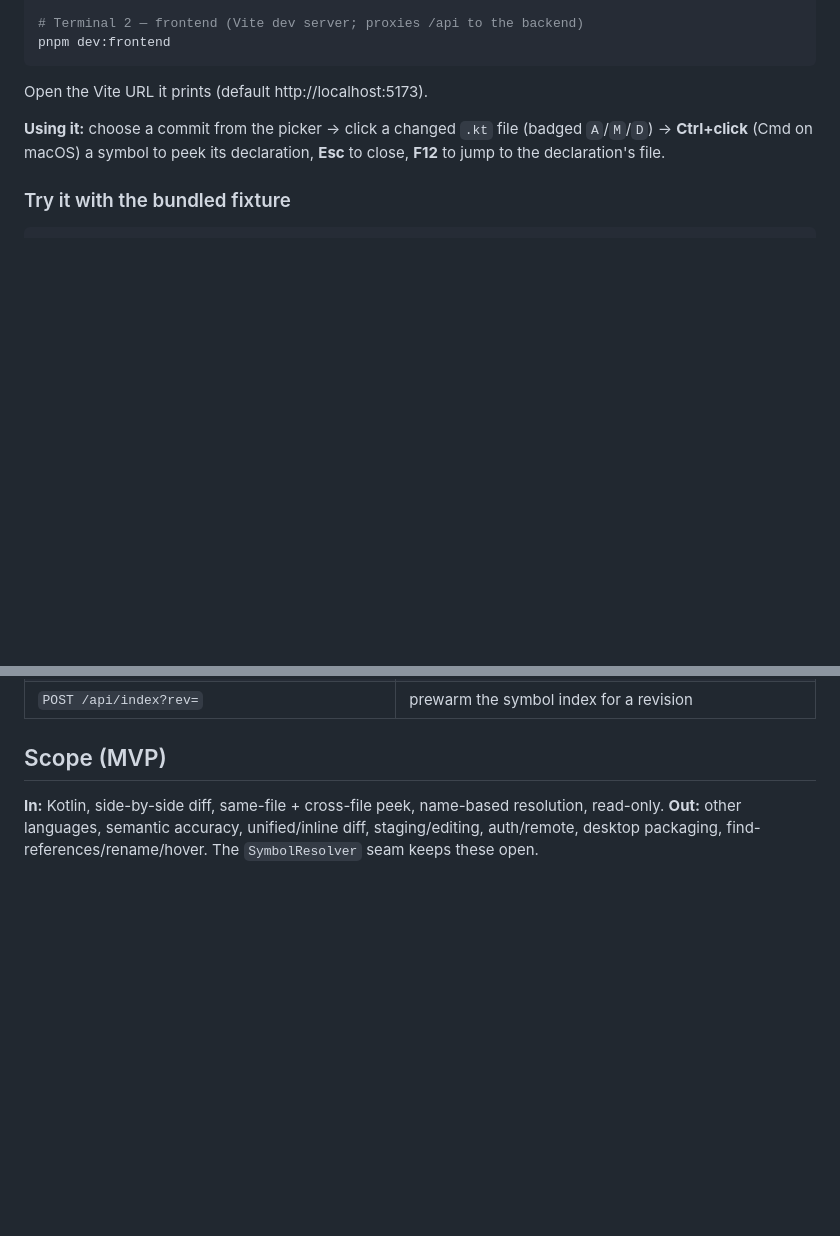
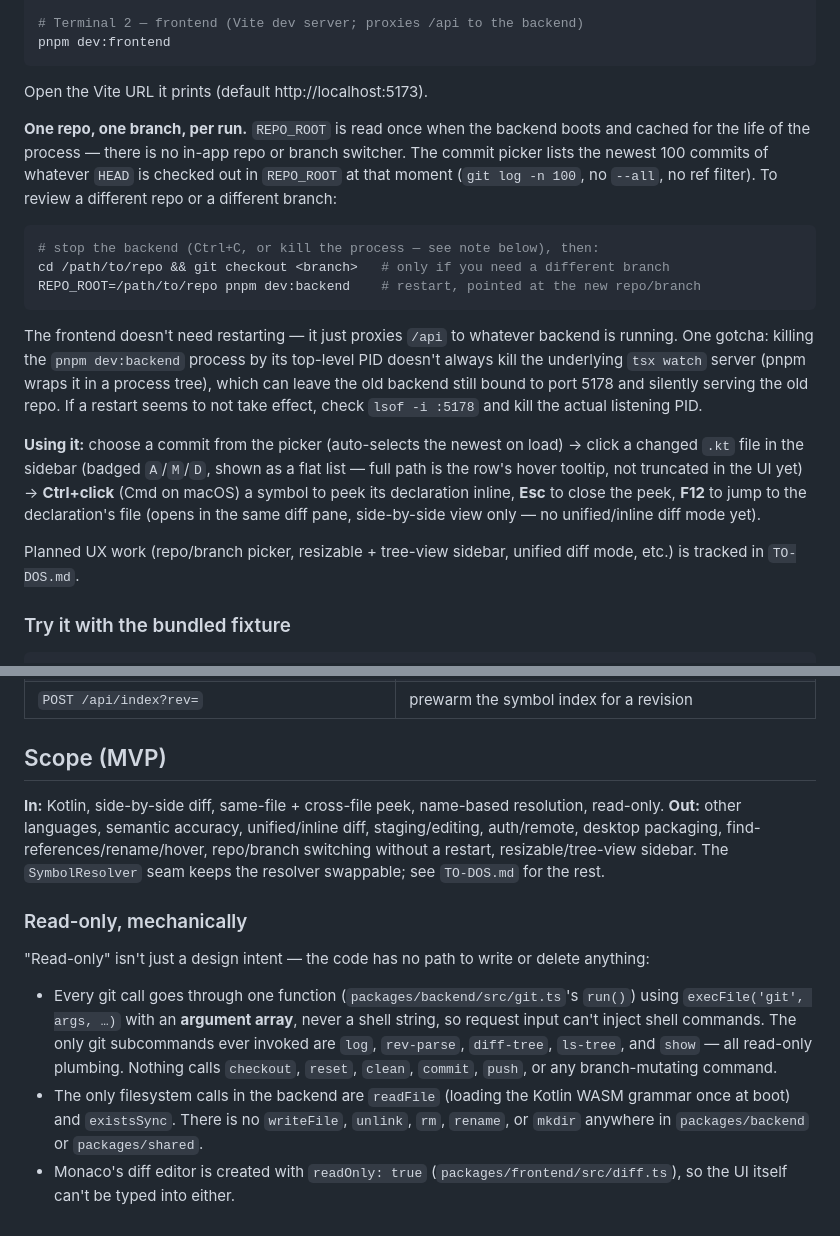
Before and after one commit to gr13nka/CtrlClickDiff, a Markdown page: README.md, 2 parts joined by grey strips. GitHub-like rendering; blank space fills up the shorter version.

Commit message:
docs: document current usage/scope accurately, add feature TODO list
README now covers the real repo/branch-switching story (backend restart
required, plus a pnpm/tsx process-tree gotcha when restarting), the
actual sidebar/diff-pane capabilities, and a verified "read-only,
mechanically" section (git subcommands allowlist, execFile argv-array
safety, no fs write calls).

TO-DOS.md tracks planned UX work: repo/branch/commit selection UI,
resizable tree-view sidebar, unified diff mode, GitHub-style collapsed
unchanged regions (Monaco already supports this natively via
hideUnchangedRegions), and a GitHub-matched visual theme.

Co-Authored-By: Claude Sonnet 5 <noreply@anthropic.com>

````diff
--- a/README.md
+++ b/README.md
@@ -59,9 +59,32 @@ pnpm dev:frontend
 
 Open the Vite URL it prints (default http://localhost:5173).
 
-**Using it:** choose a commit from the picker → click a changed `.kt` file (badged `A`/`M`/`D`)
-→ **Ctrl+click** (Cmd on macOS) a symbol to peek its declaration, **Esc** to close, **F12** to
-jump to the declaration's file.
+**One repo, one branch, per run.** `REPO_ROOT` is read once when the backend boots and cached
+for the life of the process — there is no in-app repo or branch switcher. The commit picker
+lists the newest 100 commits of whatever `HEAD` is checked out in `REPO_ROOT` at that moment
+(`git log -n 100`, no `--all`, no ref filter). To review a different repo or a different
+branch:
+
+```bash
+# stop the backend (Ctrl+C, or kill the process — see note below), then:
+cd /path/to/repo && git checkout <branch>   # only if you need a different branch
+REPO_ROOT=/path/to/repo pnpm dev:backend    # restart, pointed at the new repo/branch
+```
+
+The frontend doesn't need restarting — it just proxies `/api` to whatever backend is running.
+One gotcha: killing the `pnpm dev:backend` process by its top-level PID doesn't always kill the
+underlying `tsx watch` server (pnpm wraps it in a process tree), which can leave the old backend
+still bound to port 5178 and silently serving the old repo. If a restart seems to not take
+effect, check `lsof -i :5178` and kill the actual listening PID.
+
+**Using it:** choose a commit from the picker (auto-selects the newest on load) → click a
+changed `.kt` file in the sidebar (badged `A`/`M`/`D`, shown as a flat list — full path is the
+row's hover tooltip, not truncated in the UI yet) → **Ctrl+click** (Cmd on macOS) a symbol to
+peek its declaration inline, **Esc** to close the peek, **F12** to jump to the declaration's
+file (opens in the same diff pane, side-by-side view only — no unified/inline diff mode yet).
+
+Planned UX work (repo/branch picker, resizable + tree-view sidebar, unified diff mode, etc.) is
+tracked in `TO-DOS.md`.
 
 ### Try it with the bundled fixture
 
@@ -99,4 +122,21 @@ m1-spike/           throwaway CDN spike that proved peek-in-diff before any real
 
 **In:** Kotlin, side-by-side diff, same-file + cross-file peek, name-based resolution, read-only.
 **Out:** other languages, semantic accuracy, unified/inline diff, staging/editing, auth/remote,
-desktop packaging, find-references/rename/hover. The `SymbolResolver` seam keeps these open.
+desktop packaging, find-references/rename/hover, repo/branch switching without a restart,
+resizable/tree-view sidebar. The `SymbolResolver` seam keeps the resolver swappable; see
+`TO-DOS.md` for the rest.
+
+### Read-only, mechanically
+
+"Read-only" isn't just a design intent — the code has no path to write or delete anything:
+
+- Every git call goes through one function (`packages/backend/src/git.ts`'s `run()`) using
+  `execFile('git', args, …)` with an **argument array**, never a shell string, so request input
+  can't inject shell commands. The only git subcommands ever invoked are `log`, `rev-parse`,
+  `diff-tree`, `ls-tree`, and `show` — all read-only plumbing. Nothing calls `checkout`,
+  `reset`, `clean`, `commit`, `push`, or any branch-mutating command.
+- The only filesystem calls in the backend are `readFile` (loading the Kotlin WASM grammar once
+  at boot) and `existsSync`. There is no `writeFile`, `unlink`, `rm`, `rename`, or `mkdir`
+  anywhere in `packages/backend` or `packages/shared`.
+- Monaco's diff editor is created with `readOnly: true` (`packages/frontend/src/diff.ts`), so
+  the UI itself can't be typed into either.
````
Also changed, not shown: TO-DOS.md (added, +27 -0 lines).
